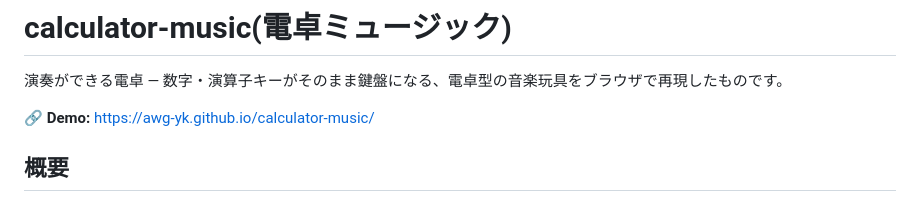
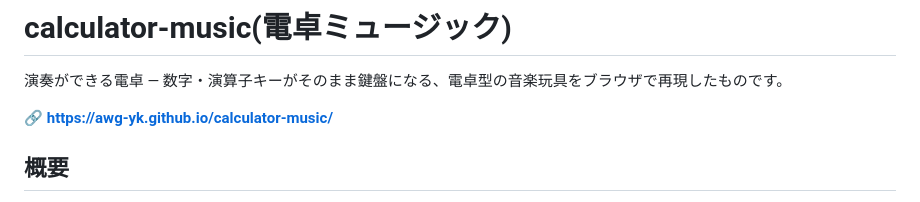
Before and after one commit to awg-yk/calculator-music, a Markdown page: README.md, the part around the change. Rendered like a GitHub page.

Commit message:
Update demo link format in README.md

```diff
--- a/README.md
+++ b/README.md
@@ -2,7 +2,7 @@
 
 演奏ができる電卓 — 数字・演算子キーがそのまま鍵盤になる、電卓型の音楽玩具をブラウザで再現したものです。
 
-🔗 **Demo:** https://awg-yk.github.io/calculator-music/
+🔗 **https://awg-yk.github.io/calculator-music/**
 
 ## 概要
 
```
